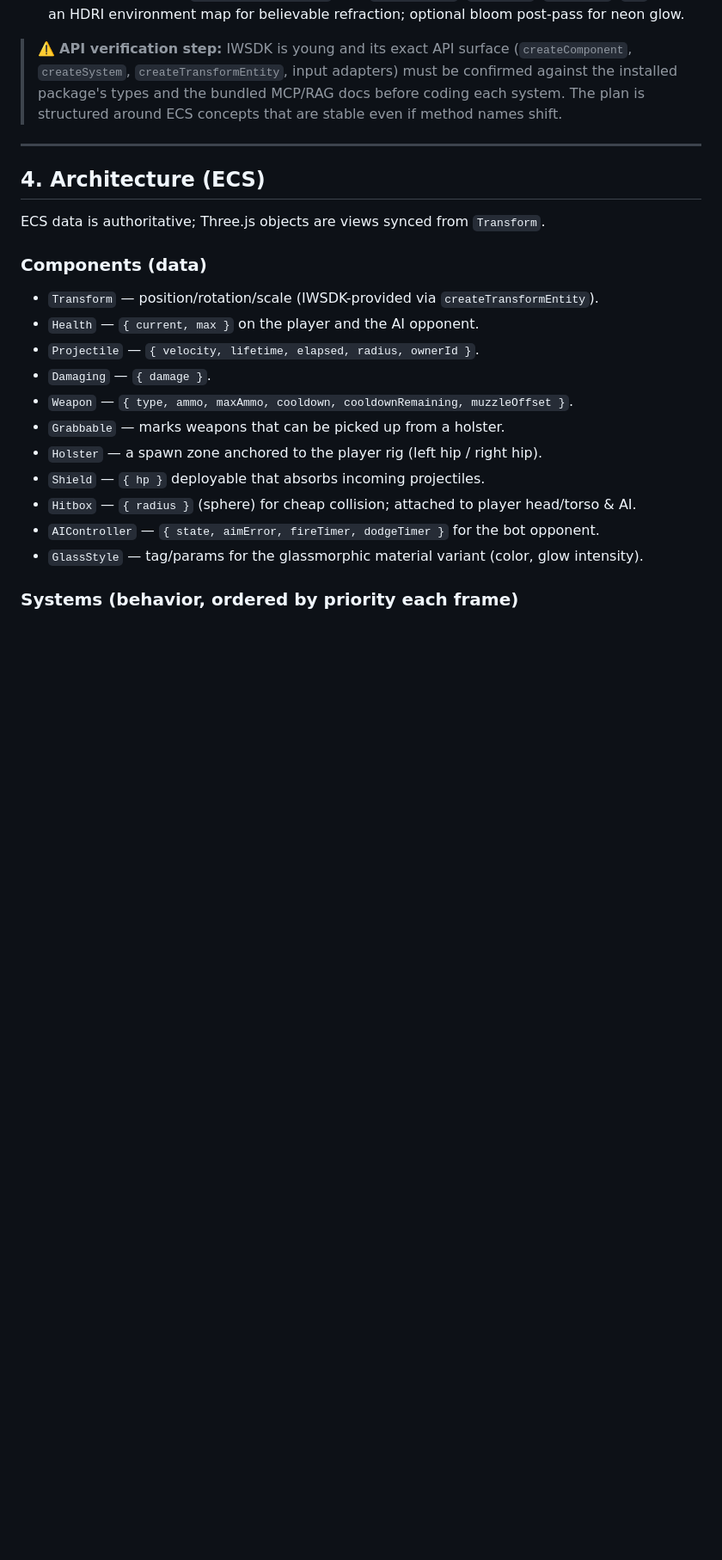
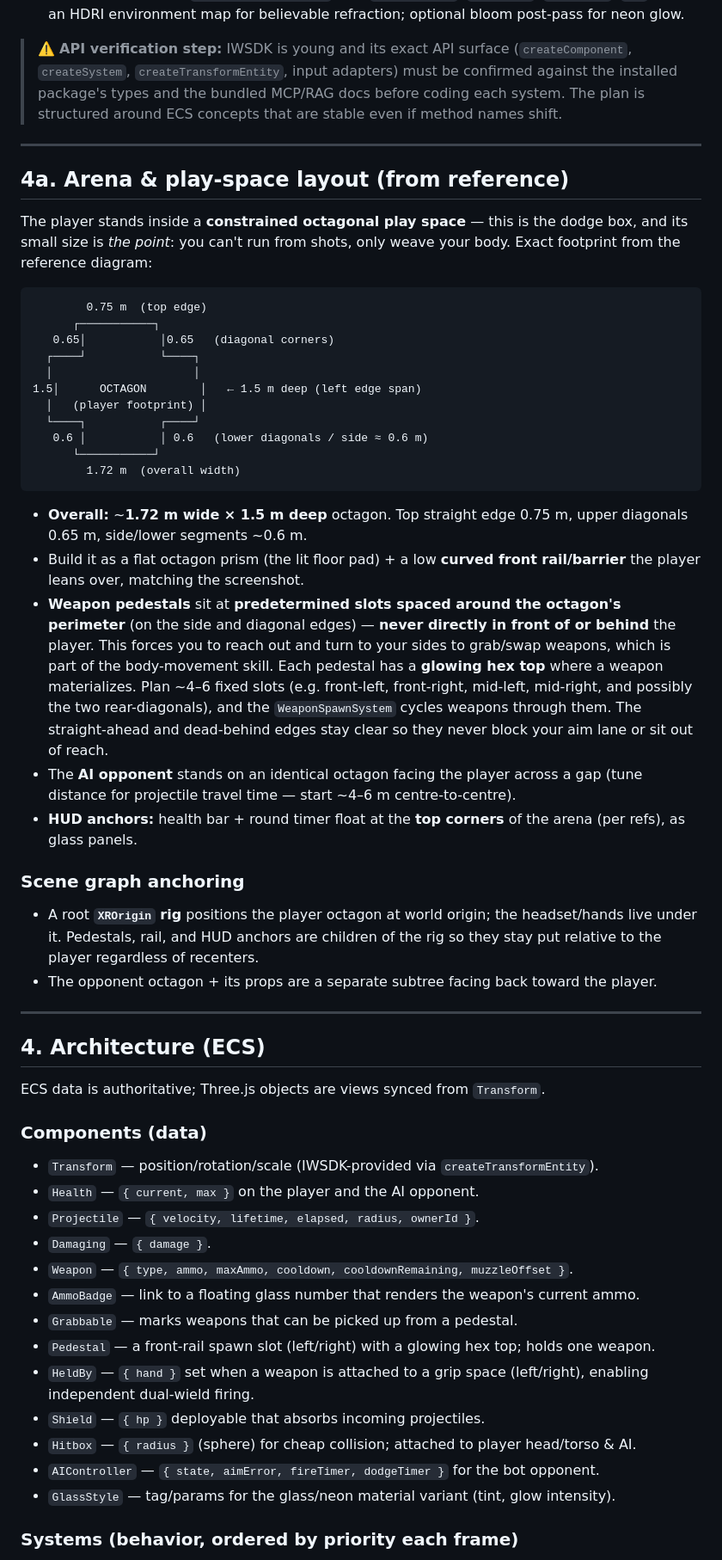
Before and after one commit to yellkell/glasston, a Markdown page: PLAN.md, the part around one of its changes. Shown at 86% size. Drawn GitHub-style; blank space fills up the shorter version.

Commit message:
Refine plan from Blaston reference images: octagon play space, perimeter weapon pedestals, dual-wield, neon-glass aesthetic

````diff
--- a/PLAN.md
+++ b/PLAN.md
@@ -61,6 +64,51 @@ orbs leaving refractive trails.
 
 ---
 
+## 4a. Arena & play-space layout (from reference)
+
+The player stands inside a **constrained octagonal play space** — this is the dodge box,
+and its small size is *the point*: you can't run from shots, only weave your body. Exact
+footprint from the reference diagram:
+
+```
+        0.75 m  (top edge)
+      ┌───────────┐
+   0.65│           │0.65   (diagonal corners)
+  ┌────┘           └────┐
+  │                     │
+1.5│      OCTAGON        │   ← 1.5 m deep (left edge span)
+  │   (player footprint) │
+  └────┐           ┌────┘
+   0.6 │           │ 0.6   (lower diagonals / side ≈ 0.6 m)
+      └───────────┘
+        1.72 m  (overall width)
+```
+
+- **Overall:** ~**1.72 m wide × 1.5 m deep** octagon. Top straight edge 0.75 m, upper
+  diagonals 0.65 m, side/lower segments ~0.6 m.
+- Build it as a flat octagon prism (the lit floor pad) + a low **curved front rail/barrier**
+  the player leans over, matching the screenshot.
+- **Weapon pedestals** sit at **predetermined slots spaced around the octagon's perimeter**
+  (on the side and diagonal edges) — **never directly in front of or behind** the player.
+  This forces you to reach out and turn to your sides to grab/swap weapons, which is part of
+  the body-movement skill. Each pedestal has a **glowing hex top** where a weapon
+  materializes. Plan ~4–6 fixed slots (e.g. front-left, front-right, mid-left, mid-right,
+  and possibly the two rear-diagonals), and the `WeaponSpawnSystem` cycles weapons through
+  them. The straight-ahead and dead-behind edges stay clear so they never block your aim
+  lane or sit out of reach.
+- The **AI opponent** stands on an identical octagon facing the player across a gap
+  (tune distance for projectile travel time — start ~4–6 m centre-to-centre).
+- **HUD anchors:** health bar + round timer float at the **top corners** of the arena
+  (per refs), as glass panels.
+
+### Scene graph anchoring
+- A root **`XROrigin` rig** positions the player octagon at world origin; the headset/hands
+  live under it. Pedestals, rail, and HUD anchors are children of the rig so they stay put
+  relative to the player regardless of recenters.
+- The opponent octagon + its props are a separate subtree facing back toward the player.
+
+---
+
 ## 4. Architecture (ECS)
 
 ECS data is authoritative; Three.js objects are views synced from `Transform`.
@@ -71,12 +119,15 @@ ECS data is authoritative; Three.js objects are views synced from `Transform`.
 - `Projectile` — `{ velocity, lifetime, elapsed, radius, ownerId }`.
 - `Damaging` — `{ damage }`.
 - `Weapon` — `{ type, ammo, maxAmmo, cooldown, cooldownRemaining, muzzleOffset }`.
-- `Grabbable` — marks weapons that can be picked up from a holster.
-- `Holster` — a spawn zone anchored to the player rig (left hip / right hip).
+- `AmmoBadge` — link to a floating glass number that renders the weapon's current ammo.
+- `Grabbable` — marks weapons that can be picked up from a pedestal.
+- `Pedestal` — a front-rail spawn slot (left/right) with a glowing hex top; holds one weapon.
+- `HeldBy` — `{ hand }` set when a weapon is attached to a grip space (left/right), enabling
+  independent dual-wield firing.
 - `Shield` — `{ hp }` deployable that absorbs incoming projectiles.
 - `Hitbox` — `{ radius }` (sphere) for cheap collision; attached to player head/torso & AI.
 - `AIController` — `{ state, aimError, fireTimer, dodgeTimer }` for the bot opponent.
-- `GlassStyle` — tag/params for the glassmorphic material variant (color, glow intensity).
+- `GlassStyle` — tag/params for the glass/neon material variant (tint, glow intensity).
 
 ### Systems (behavior, ordered by priority each frame)
 1. **InputSystem** — read controllers via `StatefulGamepad`; expose trigger/grip/buttons
````
Also changed, not shown: other parts of PLAN.md (+33 -15 lines).
